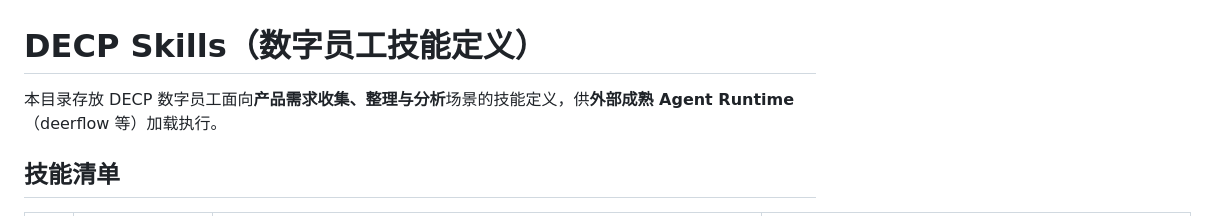
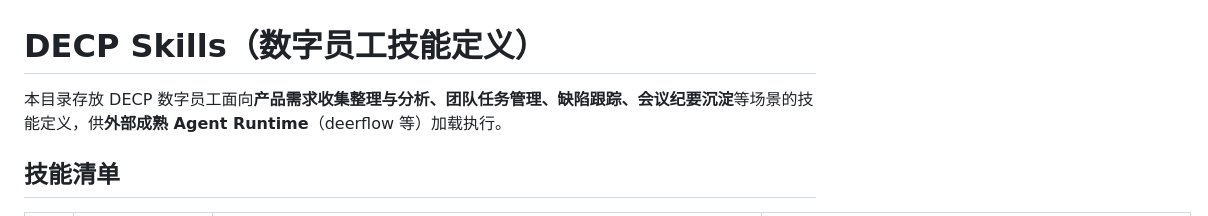
Before and after one commit to shark8848/decp, a Markdown page: npm/skills/README.md, the part around the change. Drawn GitHub-style.

Commit message:
chore: 同步 npm/skills/README.md 副本至源（补 5d0ae7a 遗漏）
5d0ae7a 更新 skills/README.md 描述（任务/缺陷/会议纪要场景），
但 npm/skills/README.md 副本未同步，导致 release CI 同步检查失败。

Co-Authored-By: Claude <noreply@anthropic.com>

```diff
--- a/npm/skills/README.md
+++ b/npm/skills/README.md
@@ -1,6 +1,6 @@
 # DECP Skills（数字员工技能定义）
 
-本目录存放 DECP 数字员工面向**产品需求收集、整理与分析**场景的技能定义，供**外部成熟 Agent Runtime**（deerflow 等）加载执行。
+本目录存放 DECP 数字员工面向**产品需求收集整理与分析、团队任务管理、缺陷跟踪、会议纪要沉淀**等场景的技能定义，供**外部成熟 Agent Runtime**（deerflow 等）加载执行。
 
 ## 技能清单
 
```
